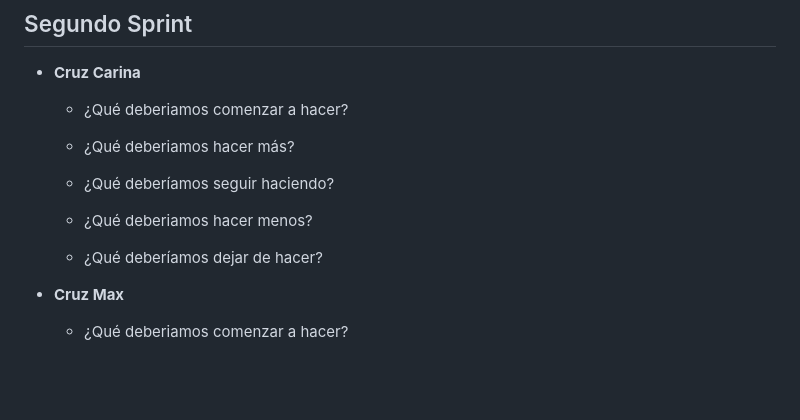
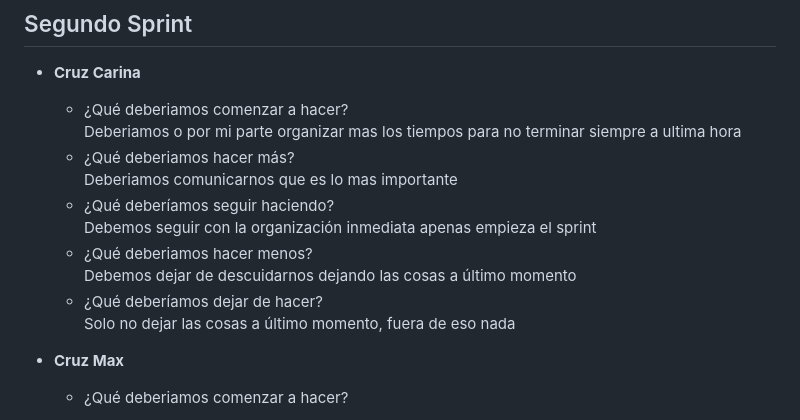
Before and after one commit to Sonqo-Toconas/grupo_3_7ecnoShop, a Markdown page: retro.md, the part around the change. Rendered like a GitHub page; blank space fills up the shorter version.

Commit message:
Update retro.md
Retro

```diff
--- a/retro.md
+++ b/retro.md
@@ -58,15 +58,15 @@ Nada por el momento.
 
 - **Cruz Carina**<br>
     - ¿Qué deberiamos comenzar a hacer?<br>
-
+Deberiamos o por mi parte organizar mas los tiempos para no terminar siempre a ultima hora
     - ¿Qué deberiamos hacer más?<br>
-
+Deberiamos comunicarnos que es lo mas importante
     - ¿Qué deberíamos seguir haciendo?<br>
-
+Debemos seguir con la organización inmediata apenas empieza el sprint
     - ¿Qué deberiamos hacer menos?<br>
-
+Debemos dejar de descuidarnos dejando las cosas a último momento
     - ¿Qué deberíamos dejar de hacer?<br>
-
+Solo no dejar las cosas a último momento, fuera de eso nada
 
 - **Cruz Max**<br>
     - ¿Qué deberiamos comenzar a hacer?<br>
```
